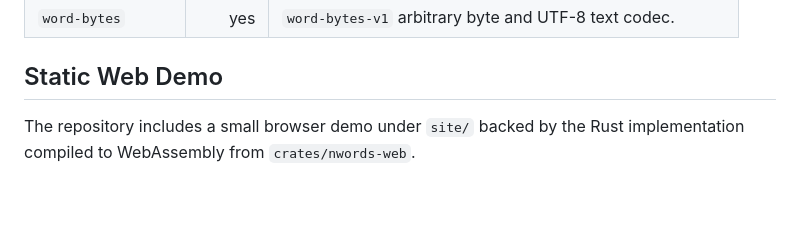
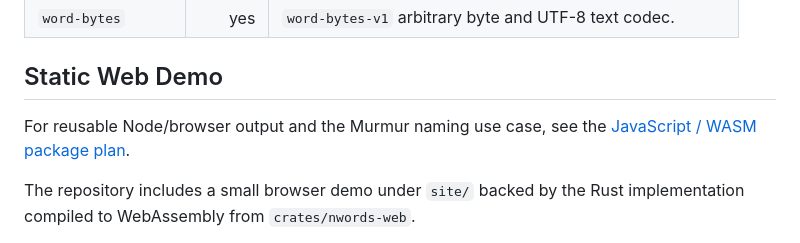
Before and after one commit to y4le/nwords, a Markdown page: README.md, the part around the change. GitHub-like rendering; blank space fills up the shorter version.

```diff
--- a/README.md
+++ b/README.md
@@ -216,6 +216,9 @@ assert_eq!(bip39.word_count, 18);
 
 ## Static Web Demo
 
+For reusable Node/browser output and the Murmur naming use case, see the
+[JavaScript / WASM package plan](docs/wasm-package-plan.md).
+
 The repository includes a small browser demo under `site/` backed by the Rust
 implementation compiled to WebAssembly from `crates/nwords-web`.
 
```
Also changed, not shown: docs/wasm-package-plan.md (added, +249 -0 lines).
